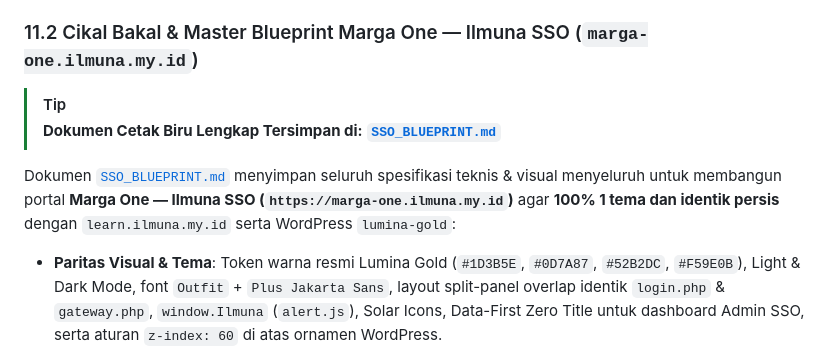
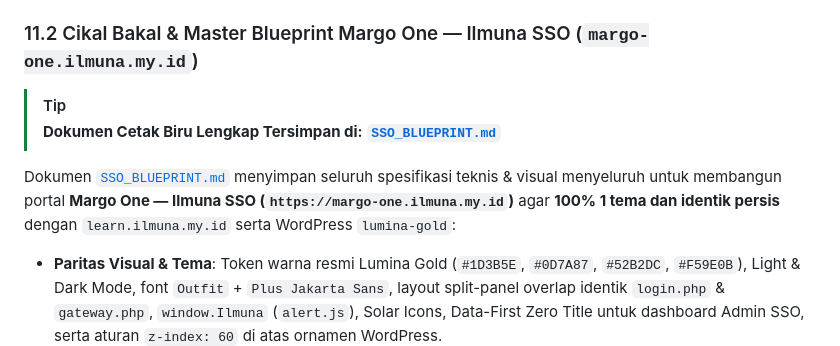
Before and after one commit to HACKsains/Ilmuna-Learn-Manajemen-System, a Markdown page: README.md, the part around the change. Drawn GitHub-style.

Commit message:
docs(sso): update subdomain to margo-one.ilmuna.my.id and add official Margo One logo

```diff
--- a/README.md
+++ b/README.md
@@ -1994,11 +1994,11 @@ Ilmuna Learn menyediakan REST API server-to-server berproteksi Zero-Trust (**Pub
 - **Panel Manajemen Admin**: [`dashboard/admin/api-wordpress.php`](file:///c:/laragon/www/learn/dashboard/admin/api-wordpress.php) (kelola & rotasi kunci, generate RSA-2048 PEM, kurasi 1-klik Showcase Proyek, unduh plugin `.zip`, pantau audit log).
 - **Plugin WordPress Siap Pasang (1 Tema `lumina-gold`)**: [`wordpress-plugin/ilmuna-learn-connector/ilmuna-learn-connector.php`](file:///c:/laragon/www/learn/wordpress-plugin/ilmuna-learn-connector/ilmuna-learn-connector.php) dengan shortcode `[ilmuna_broadcast_all]`, `[ilmuna_proyek_showcase]`, `[ilmuna_broadcast_tugas]`, dan `[ilmuna_broadcast_proyek]`.
 
-### 11.2 Cikal Bakal & Master Blueprint Marga One — Ilmuna SSO (`marga-one.ilmuna.my.id`)
+### 11.2 Cikal Bakal & Master Blueprint Margo One — Ilmuna SSO (`margo-one.ilmuna.my.id`)
 > [!TIP]
 > **Dokumen Cetak Biru Lengkap Tersimpan di:** **[`SSO_BLUEPRINT.md`](file:///c:/laragon/www/learn/SSO_BLUEPRINT.md)**
 
-Dokumen [`SSO_BLUEPRINT.md`](file:///c:/laragon/www/learn/SSO_BLUEPRINT.md) menyimpan seluruh spesifikasi teknis & visual menyeluruh untuk membangun portal **Marga One — Ilmuna SSO (`https://marga-one.ilmuna.my.id`)** agar **100% 1 tema dan identik persis** dengan `learn.ilmuna.my.id` serta WordPress `lumina-gold`:
+Dokumen [`SSO_BLUEPRINT.md`](file:///c:/laragon/www/learn/SSO_BLUEPRINT.md) menyimpan seluruh spesifikasi teknis & visual menyeluruh untuk membangun portal **Margo One — Ilmuna SSO (`https://margo-one.ilmuna.my.id`)** agar **100% 1 tema dan identik persis** dengan `learn.ilmuna.my.id` serta WordPress `lumina-gold`:
 - **Paritas Visual & Tema**: Token warna resmi Lumina Gold (`#1D3B5E`, `#0D7A87`, `#52B2DC`, `#F59E0B`), Light & Dark Mode, font `Outfit` + `Plus Jakarta Sans`, layout split-panel overlap identik `login.php` & `gateway.php`, `window.Ilmuna` (`alert.js`), Solar Icons, Data-First Zero Title untuk dashboard Admin SSO, serta aturan `z-index: 60` di atas ornamen WordPress.
 - **Protokol & Keamanan**: OAuth 2.0 Authorization Code + PKCE (`S256`) + JWT `RS256` (`jwks.php`) + pertukaran token bertanda tangan **Public/Private Key** (mewarisi `includes/wp-api-security.php`) + Refresh Token Rotation + Single Logout (SLO) + Strict Linked Google OAuth (`users.email_google`).
 - **Kontrak Database & Server Produksi**: Kompatibilitas penuh dengan `users`, `roles`, `user_roles`, `guru` (`id_user` anti-orphan), `siswa` (`nama_lengkap`, `gmail`), DDL tabel baru (`sso_clients`, `sso_sessions`, `sso_auth_codes`, `sso_refresh_tokens`, `sso_nonces`, `sso_audit_logs`), kompatibilitas **PHP 7.4 (`ea-php74`)**, isolasi `/api/sso/` dari Guardian Dome WAF, serta **Prompt Starter siap salin** untuk sesi pengembangan SSO berikutnya.
```
Also changed, not shown: SSO_BLUEPRINT.md (+21 -17 lines), assets/images/logo-margo-one.png (added).
